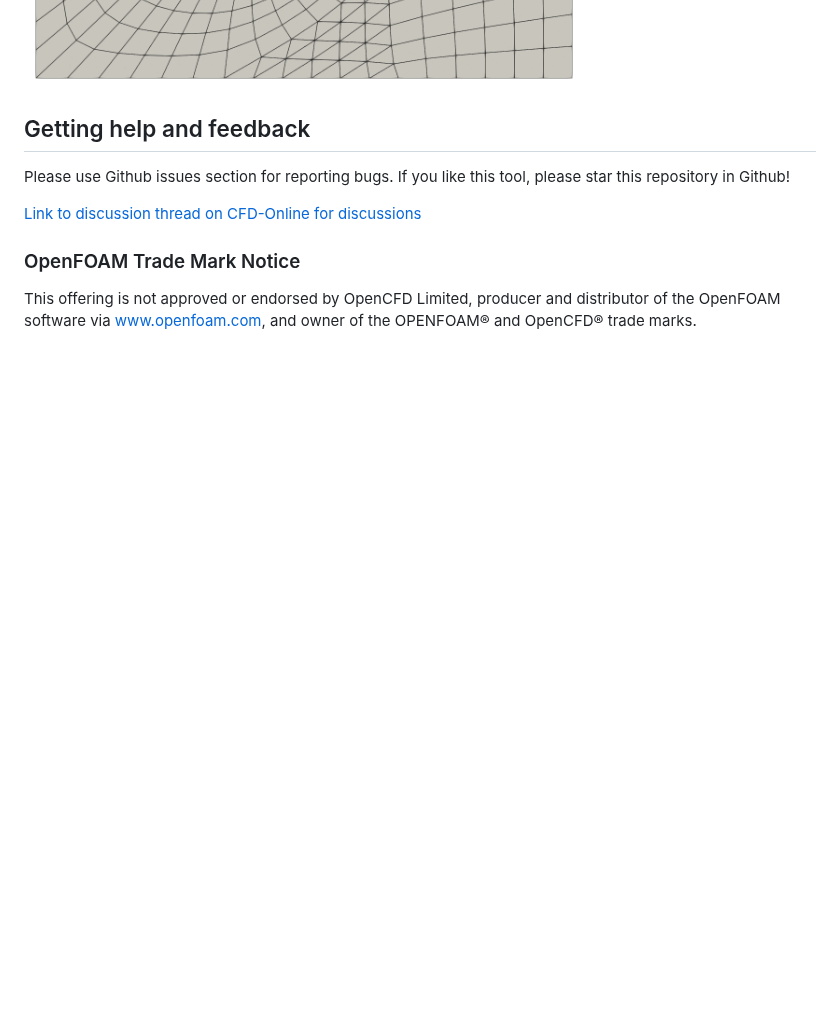
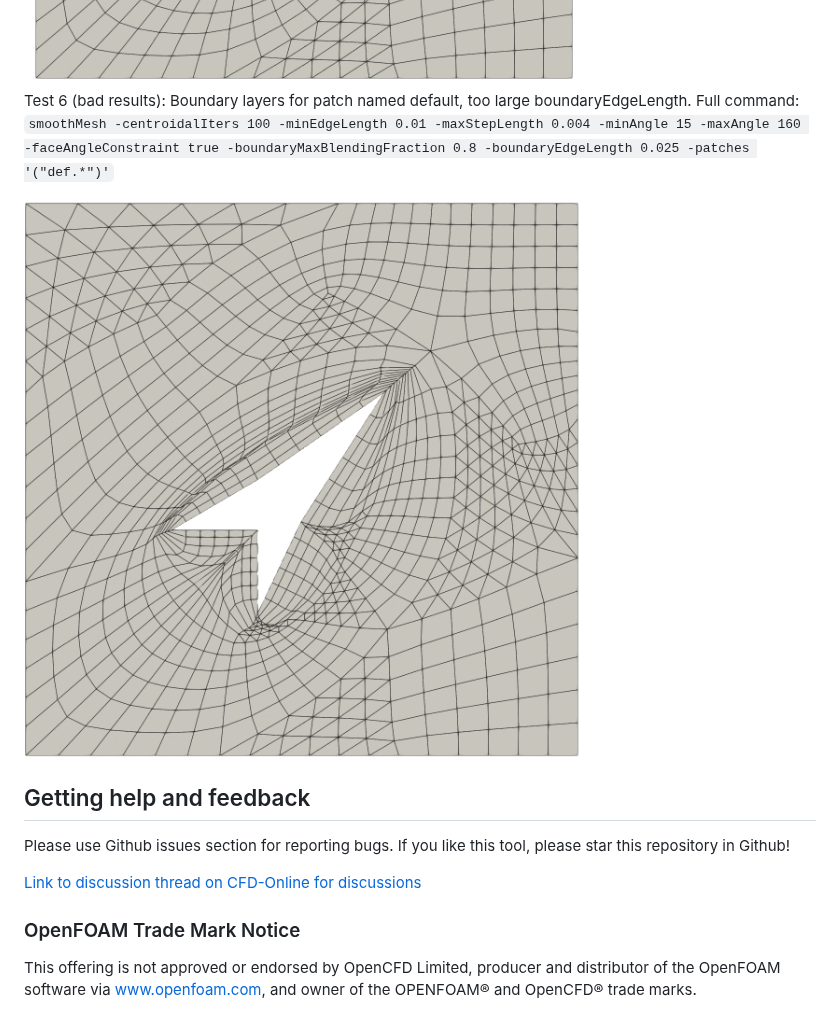
Before and after one commit to tkeskita/smoothMesh, a Markdown page: README.md, the part around the change. GitHub-like rendering; pictures changed too: images/testcase_06_large_boundaryEdgeLength.png (added); blank space fills up the shorter version.

Commit message:
Docs: Add too large boundaryEdgeLength example test case

```diff
--- a/README.md
+++ b/README.md
@@ -142,6 +142,11 @@ Full command: `smoothMesh -centroidalIters 100 -minEdgeLength 0.01 -maxStepLengt
 
 <img src="images/testcase_05_layers_with_patches.png" width="600"/>
 
+Test 6 (bad results): Boundary layers for patch named default, too large boundaryEdgeLength.
+Full command: `smoothMesh -centroidalIters 100 -minEdgeLength 0.01 -maxStepLength 0.004 -minAngle 15 -maxAngle 160 -faceAngleConstraint true -boundaryMaxBlendingFraction 0.8 -boundaryEdgeLength 0.025 -patches '("def.*")'`
+
+<img src="images/testcase_06_large_boundaryEdgeLength.png" width="600"/>
+
 
 ## Getting help and feedback
 
```
Also changed, not shown: 2 other files.
